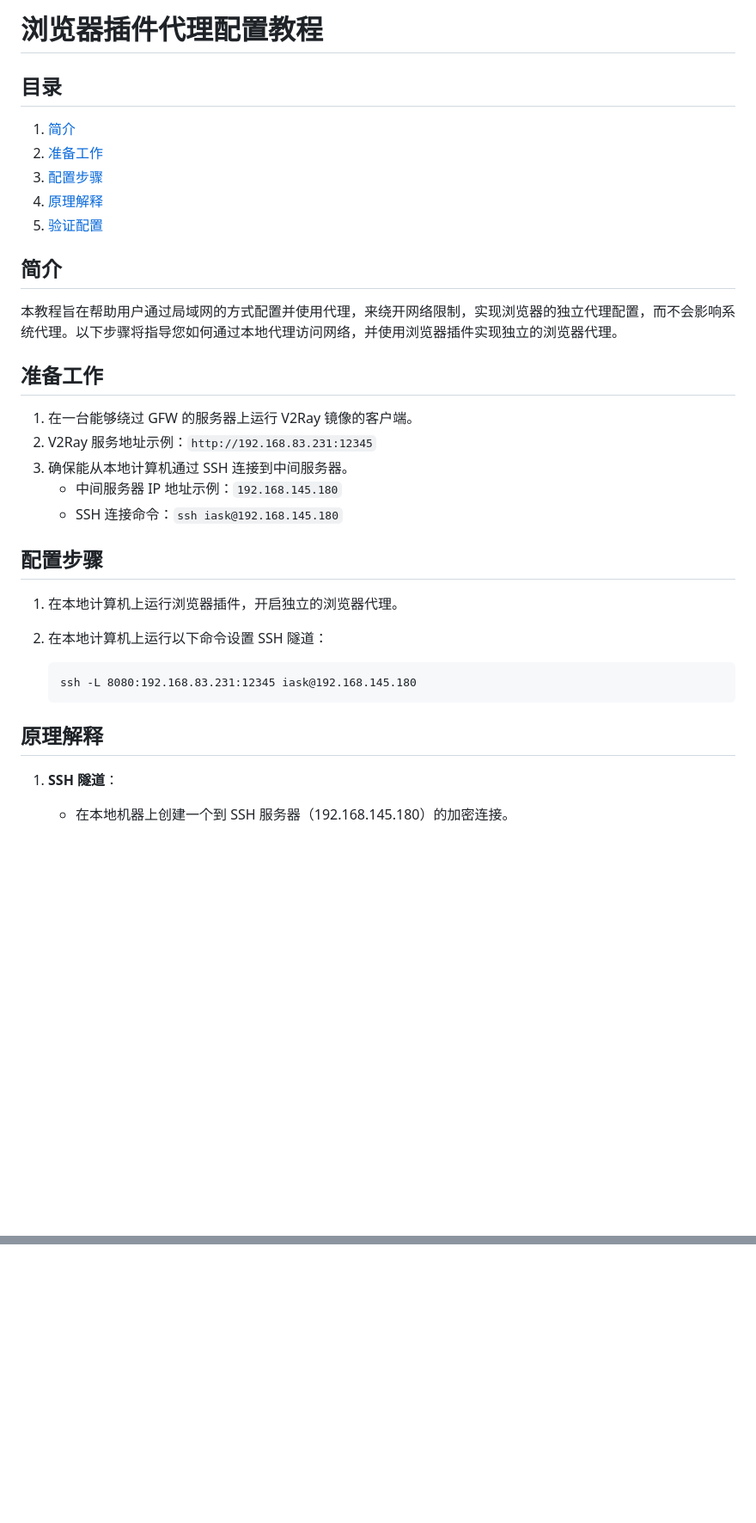
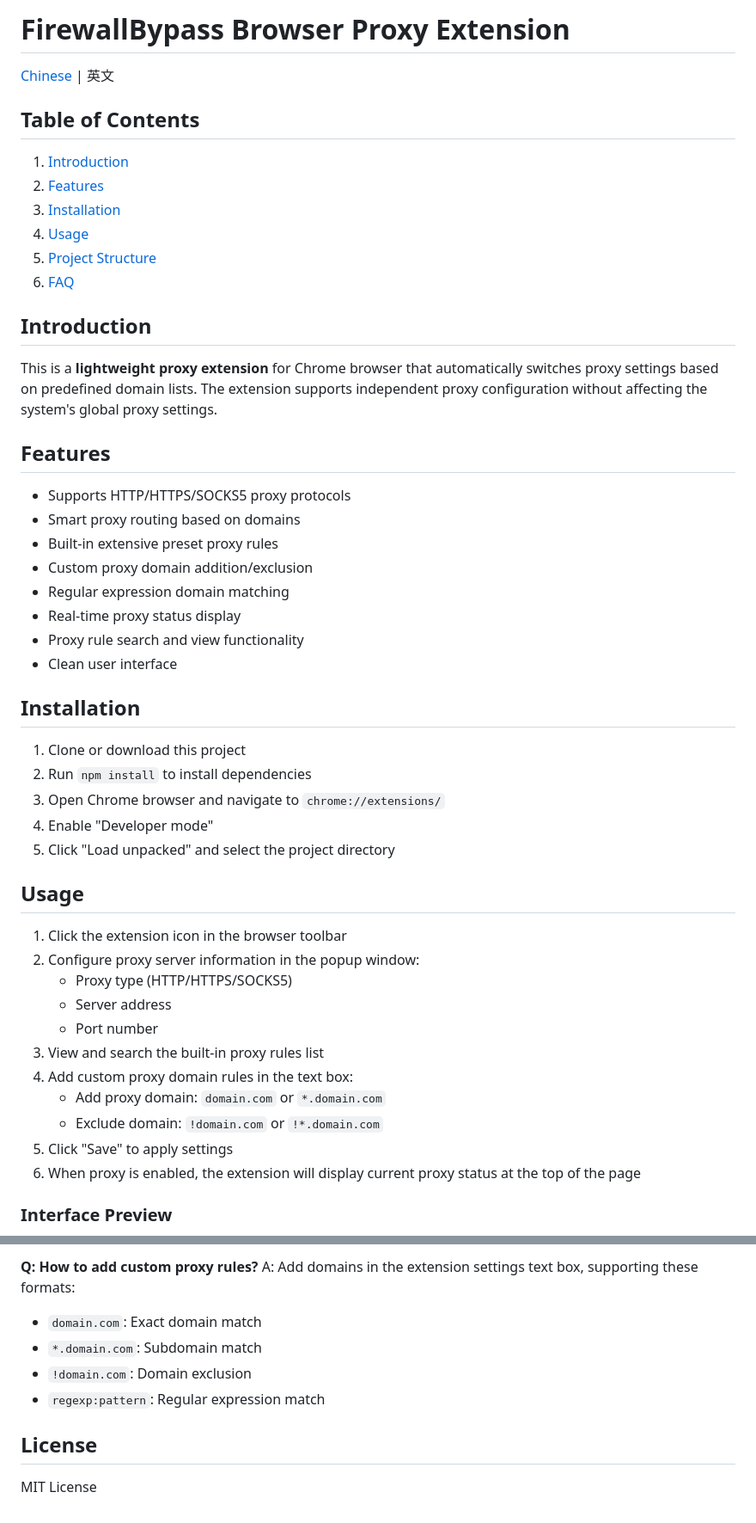
Before and after one commit to JustinLeei/FirewallBypass, a Markdown page: README.md, 2 parts joined by grey strips. Shown: that part at 86% size. GitHub-like rendering; blank space fills up the shorter version.

````diff
--- a/README.md
+++ b/README.md
@@ -1,34 +1,49 @@
-# 浏览器插件代理配置教程
-## 目录
-1. [简介](#简介)
-2. [准备工作](#准备工作)
-3. [配置步骤](#配置步骤)
-4. [原理解释](#原理解释)
-5. [验证配置](#验证配置)
+# FirewallBypass Browser Proxy Extension
+[Chinese](./README.zh.md) | 英文
+## Table of Contents
+1. [Introduction](#introduction)
+2. [Features](#features)
+3. [Installation](#installation)
+4. [Usage](#usage)
+5. [Project Structure](#project-structure)
+6. [FAQ](#faq)
 
-## 简介
+## Introduction
 
-本教程旨在帮助用户通过局域网的方式配置并使用代理，来绕开网络限制，实现浏览器的独立代理配置，而不会影响系统代理。以下步骤将指导您如何通过本地代理访问网络，并使用浏览器插件实现独立的浏览器代理。
+This is a **lightweight proxy extension** for Chrome browser that automatically switches proxy settings based on predefined domain lists. The extension supports independent proxy configuration without affecting the system's global proxy settings.
 
-## 准备工作
+## Features
 
-1. 在一台能够绕过 GFW 的服务器上运行 V2Ray 镜像的客户端。
-2. V2Ray 服务地址示例：`http://192.168.83.231:12345`
-3. 确保能从本地计算机通过 SSH 连接到中间服务器。
-   - 中间服务器 IP 地址示例：`192.168.145.180`
-   - SSH 连接命令：`ssh iask@192.168.145.180`
+- Supports HTTP/HTTPS/SOCKS5 proxy protocols
+- Smart proxy routing based on domains
+- Built-in extensive preset proxy rules
+- Custom proxy domain addition/exclusion
+- Regular expression domain matching
+- Real-time proxy status display
+- Proxy rule search and view functionality
+- Clean user interface
 
-## 配置步骤
+## Installation
 
-1. 在本地计算机上运行浏览器插件，开启独立的浏览器代理。
+1. Clone or download this project
+2. Run `npm install` to install dependencies
+3. Open Chrome browser and navigate to `chrome://extensions/`
+4. Enable "Developer mode"
+5. Click "Load unpacked" and select the project directory
 
-2. 在本地计算机上运行以下命令设置 SSH 隧道：
-   ```
-   ssh -L 8080:192.168.83.231:12345 iask@192.168.145.180
-   ```
+## Usage
 
-## 原理解释
+1. Click the extension icon in the browser toolbar
+2. Configure proxy server information in the popup window:
+   - Proxy type (HTTP/HTTPS/SOCKS5)
+   - Server address
+   - Port number
+3. View and search the built-in proxy rules list
+4. Add custom proxy domain rules in the text box:
+   - Add proxy domain: `domain.com` or `*.domain.com`
+   - Exclude domain: `!domain.com` or `!*.domain.com`
+5. Click "Save" to apply settings
+6. When proxy is enabled, the extension will display current proxy status at the top of the page
 
-1. **SSH 隧道**：
-   - 在本地机器上创建一个到 SSH 服务器（192.168.145.180）的加密连接。
+### Interface Preview
 
@@ -49,0 +74,10 @@ netstat -a -o -n | findstr :8080
+**Q: How to add custom proxy rules?**
+A: Add domains in the extension settings text box, supporting these formats:
+- `domain.com`: Exact domain match
+- `*.domain.com`: Subdomain match
+- `!domain.com`: Domain exclusion
+- `regexp:pattern`: Regular expression match
+
+## License
+
+MIT License
````
Also changed, not shown: other parts of README.md (+21 -12 lines), README.zh.md (added, +85 -0 lines), images/no-proxy-indicate.png (added), images/popup.png (added), images/proxy-indicate.png (added), 6 other files.
